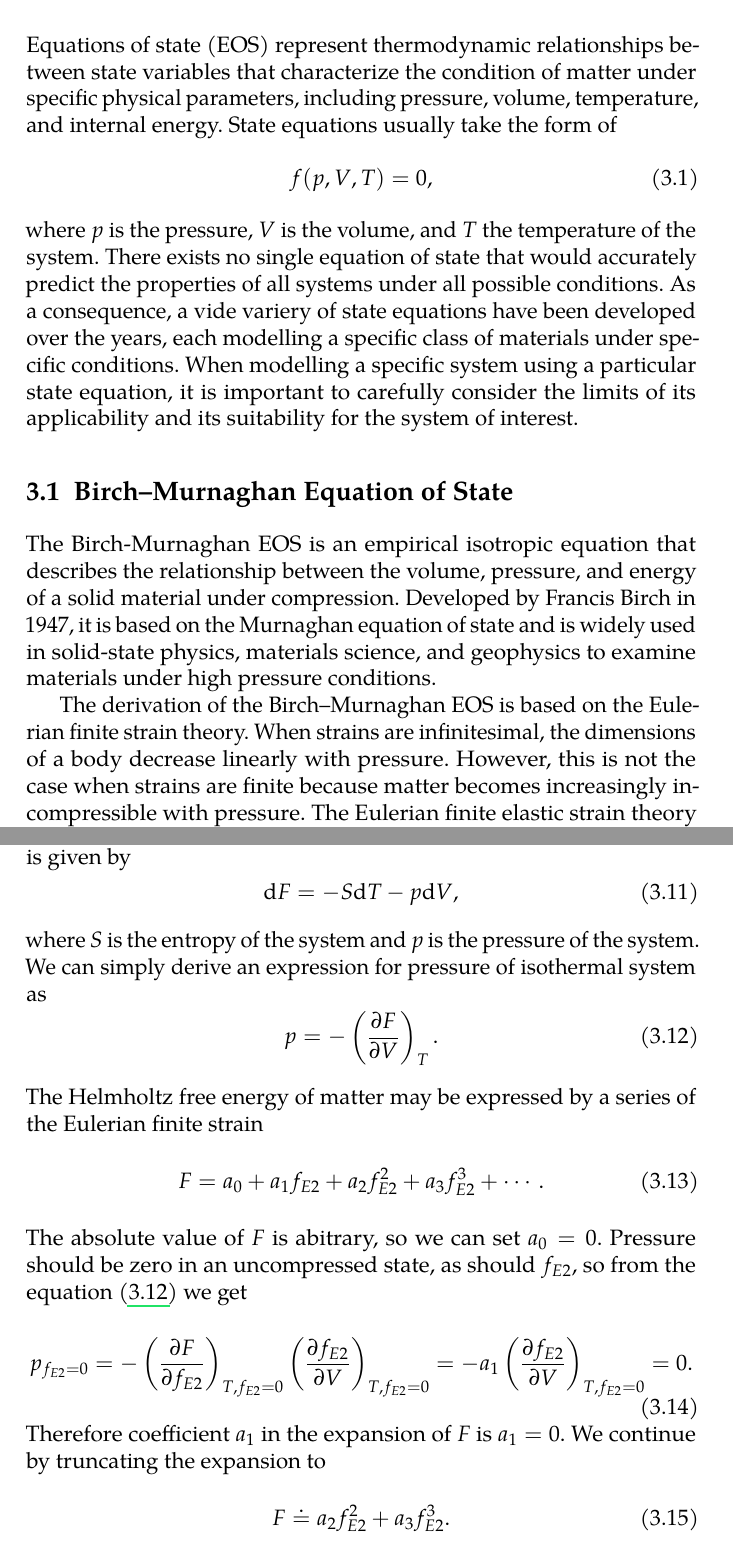
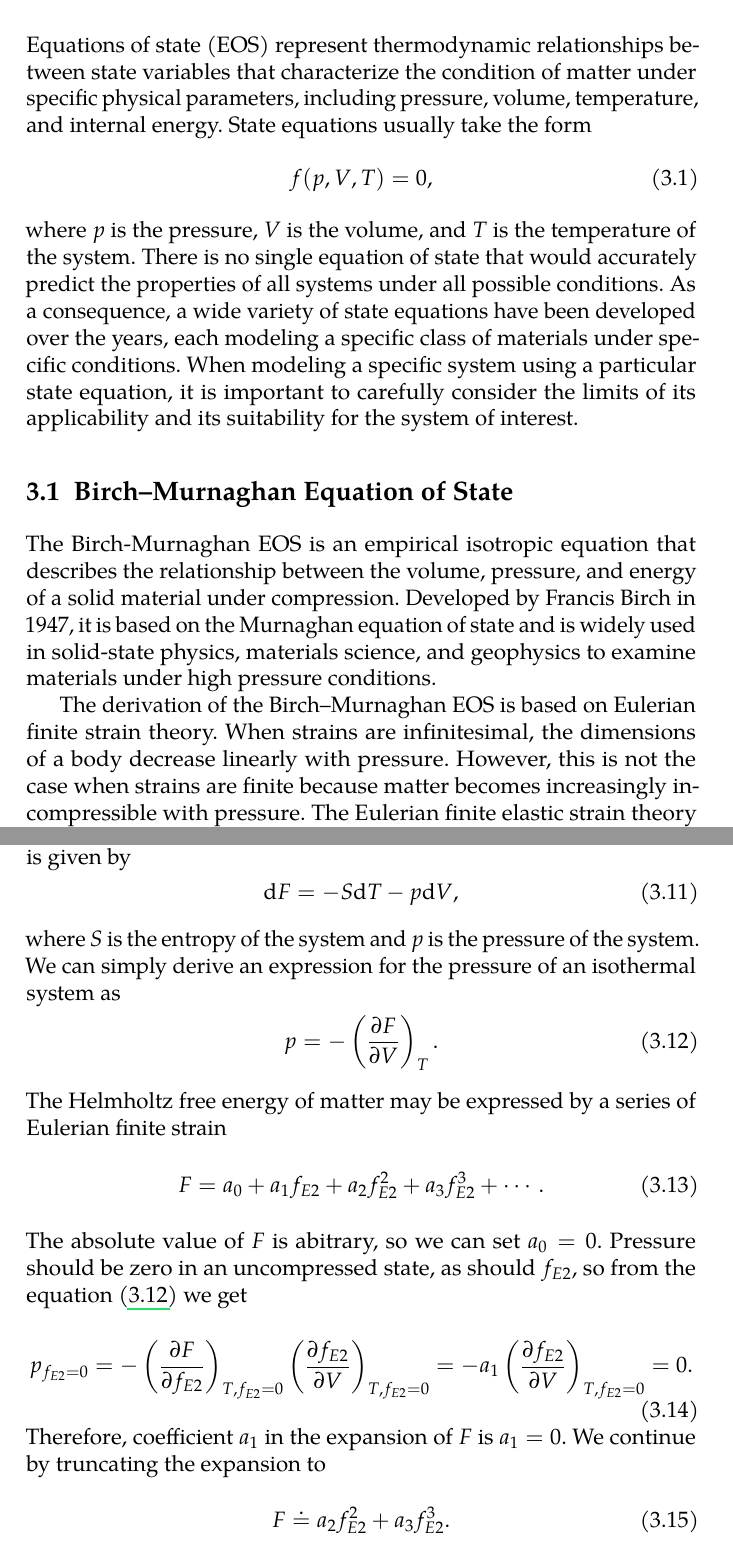
Before and after one commit to hacksparr0w/bachelor-thesis, a LaTeX thesis (main.tex, which reads include/equations-of-state.tex): two parts of pages 29 and 31 of 60, joined at a grey line, cut so that both start at the same text. Compiled offline with pdfLaTeX.

Commit message:
fix: grammar

```diff
--- a/include/equations-of-state.tex
+++ b/include/equations-of-state.tex
@@ -3,16 +3,16 @@
 Equations of state (EOS) represent thermodynamic relationships between state
 variables that characterize the condition of matter under specific physical
 parameters, including pressure, volume, temperature, and internal energy.
-State equations usually take the form of
+State equations usually take the form
 \begin{equation}
   f(p, V, T) = 0,
 \end{equation}
-where $p$ is the pressure, $V$ is the volume, and $T$ the temperature of the
-system. There exists no single equation of state that would accurately
+where $p$ is the pressure, $V$ is the volume, and $T$ is the temperature of
+the system. There is no single equation of state that would accurately
 predict the properties of all systems under all possible conditions. As a
-consequence, a vide variery of state equations have been developed over the
-years, each modelling a specific class of materials under specific conditions.
-When modelling a specific system using a particular state equation, it is
+consequence, a wide variety of state equations have been developed over the
+years, each modeling a specific class of materials under specific conditions.
+When modeling a specific system using a particular state equation, it is
 important to carefully consider the limits of its applicability and its
 suitability for the system of interest.
 
@@ -25,12 +25,12 @@ Murnaghan equation of state and is widely used in solid-state physics,
 materials science, and geophysics to examine materials under high pressure
 conditions.
 
-The derivation of the Birch--Murnaghan EOS is based on the Eulerian finite
-strain theory. When strains are infinitesimal, the dimensions of a body
-decrease linearly with pressure. However, this is not the case when strains
-are finite because matter becomes increasingly incompressible with pressure.
-The Eulerian finite elastic strain theory treats this phenomenon. When
-introducing the Eulerian scheme, it is important to note the following points:
+The derivation of the Birch--Murnaghan EOS is based on Eulerian finite strain
+theory. When strains are infinitesimal, the dimensions of a body decrease
+linearly with pressure. However, this is not the case when strains are finite
+because matter becomes increasingly incompressible with pressure. The Eulerian
+finite elastic strain theory treats this phenomenon. When introducing the
+Eulerian scheme, it is important to note the following points:
 \begin{itemize}
   \item Unlike the Lagrangian scheme, which uses the pre-compression state as
   a reference, the Eulerian scheme uses the post-compression state.
@@ -93,13 +93,13 @@ given by
   \mathrm{d}F = - S \mathrm{d}T - p \mathrm{d}V,
 \end{equation}
 where $S$ is the entropy of the system and $p$ is the pressure of the system.
-We can simply derive an expression for pressure of isothermal system as
+We can simply derive an expression for the pressure of an isothermal system as
 \begin{equation}
   p = - \left(\frac{\partial F}{\partial V}\right)_T.
   \label{eq:isothermal-pressure}
 \end{equation}
-The Helmholtz free energy of matter may be expressed by a series of the
-Eulerian finite strain
+The Helmholtz free energy of matter may be expressed by a series of Eulerian
+finite strain
 \begin{equation}
   F = a_0 + a_1 f_{E2} + a_2 f_{E2}^2 + a_3 f_{E2}^3 + \cdots.
 \end{equation}
@@ -115,7 +115,7 @@ equation \eqref{eq:isothermal-pressure} we get
     \frac{\partial f_{E2}}{\partial V}
   \right)_{T, f_{E2}=0} = 0.
 \end{equation}
-Therefore coefficient $a_1$ in the expansion of $F$ is $a_1 = 0$. We continue
+Therefore, coefficient $a_1$ in the expansion of $F$ is $a_1 = 0$. We continue
 by truncating the expansion to
 \begin{equation}
   F \doteq a_2 f_{E2}^2 + a_3 f_{E2}^3.
```
Also changed, not shown: include/equations-of-state.tex (8 more changed lines).
